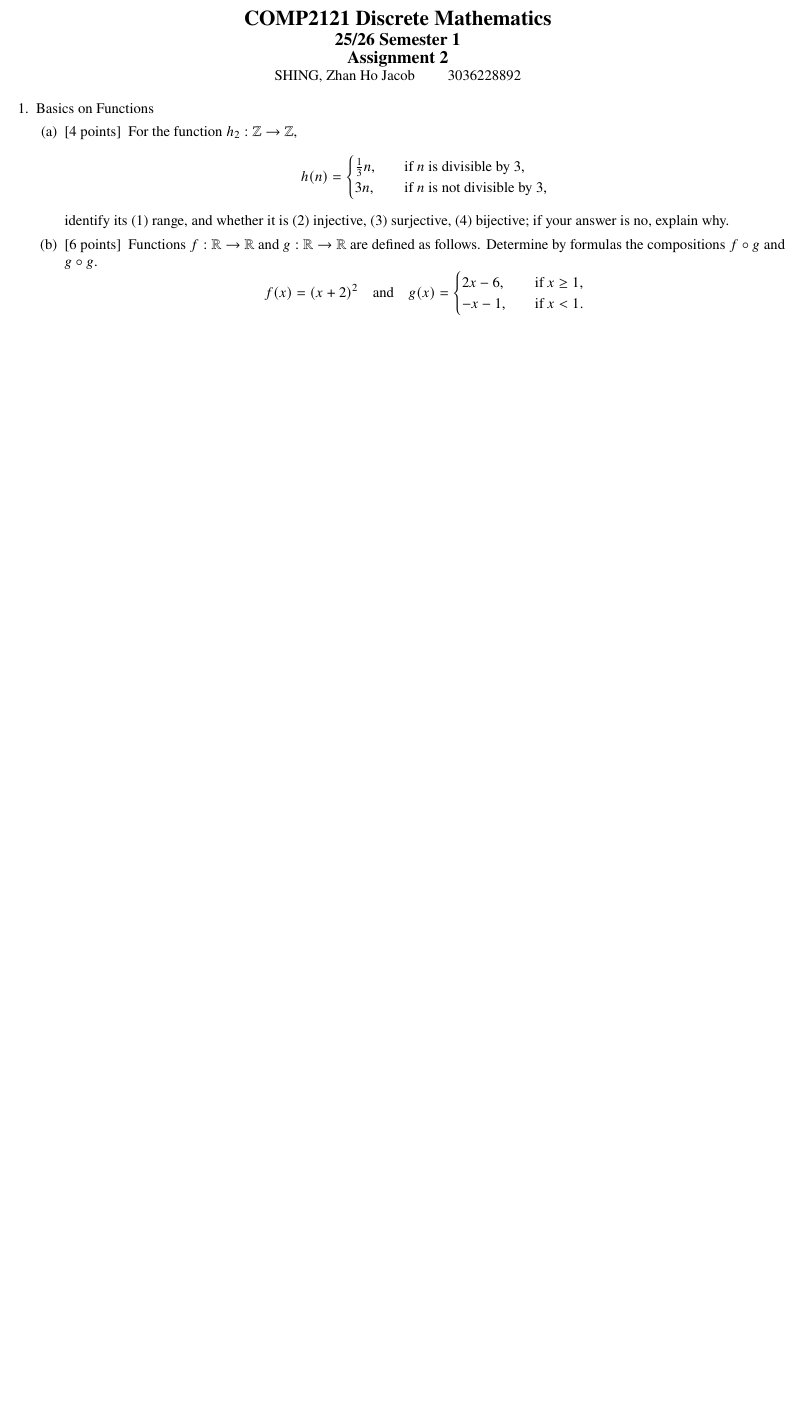
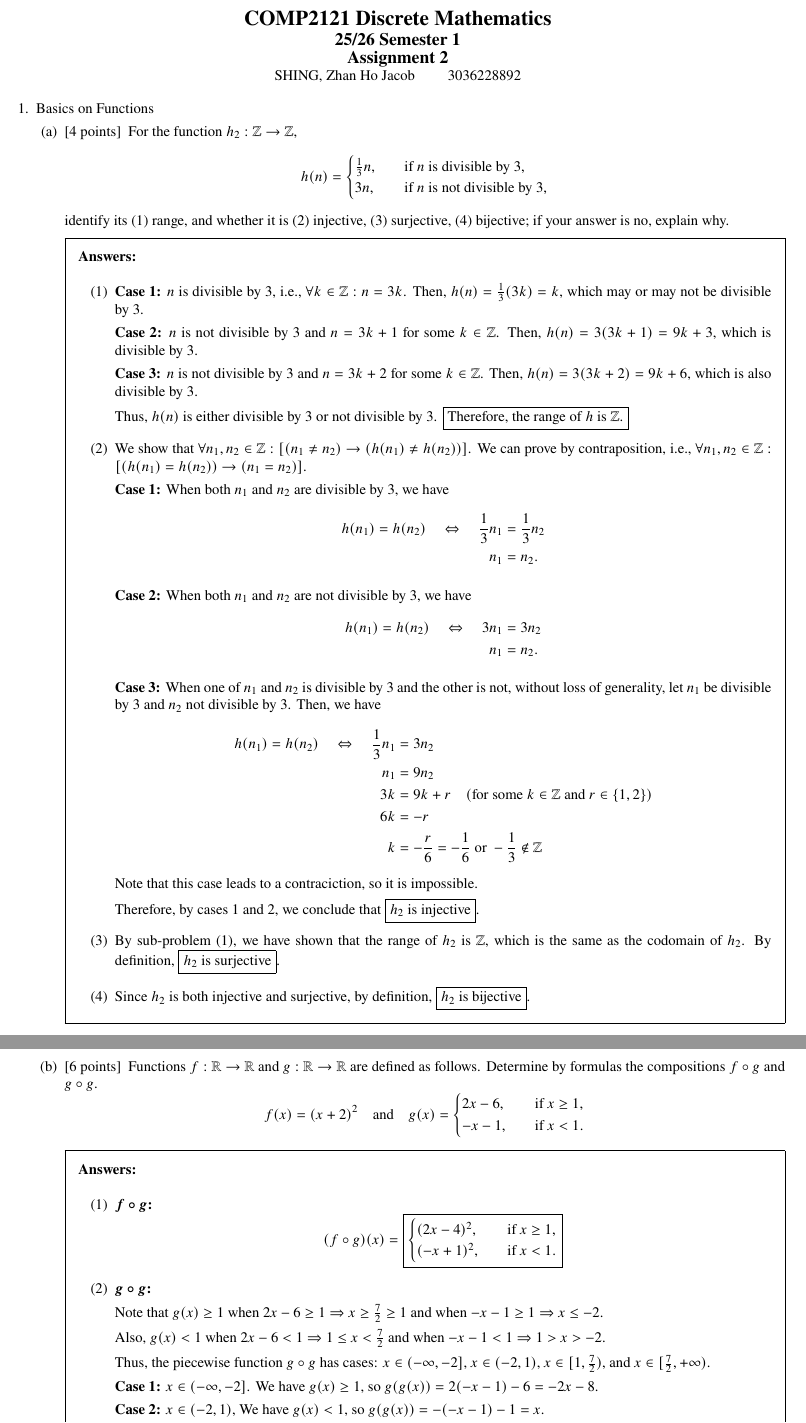
Before and after one commit to ShingZhanho/HKU-Notes, a LaTeX problem sheet (src/COMP2121_1B-Assignment2/COMP2121_1B-Assignment2.tex): part of page 1 of 8 before the commit and two parts of pages 1 and 2 of 9 after it, the two joined at a grey line, cut so that both start at the same text, the shorter picture padded with empty space. Compiled offline with pdfLaTeX.

Commit message:
docs: finish q1

```diff
--- a/src/COMP2121_1B-Assignment2/COMP2121_1B-Assignment2.tex
+++ b/src/COMP2121_1B-Assignment2/COMP2121_1B-Assignment2.tex
@@ -33,6 +33,56 @@
             if your answer is no, explain why.
         \end{enumerate*}
 
+        \begin{solution}
+            \begin{enumerate}[label=(\arabic*)]
+                \item \textbf{Case 1:} $n$ is divisible by 3, i.e., $ \forall k\in\Z :n=3k$.
+                Then, $h(n)=\frac{1}{3}(3k)=k$, which may or may not be divisible by 3.
+
+                \textbf{Case 2:} $n$ is not divisible by 3 and $n=3k+1$ for some $k\in\Z$.
+                Then, $h(n)=3(3k+1)=9k+3$, which is divisible by 3.
+
+                \textbf{Case 3:} $n$ is not divisible by 3 and $n=3k+2$ for some $k\in\Z$.
+                Then, $h(n)=3(3k+2)=9k+6$, which is also divisible by 3.
+
+                Thus, $h(n)$ is either divisible by 3 or not divisible by 3.
+                \fbox{Therefore, the range of $h$ is $\Z$.}
+
+                \item We show that $\forall n_1,n_2\in\Z:[(n_1\neq n_2)\rightarrow(h(n_1)\neq h(n_2))]$.
+                We can prove by contraposition, i.e., $\forall n_1,n_2\in\Z:[(h(n_1)=h(n_2))\rightarrow(n_1=n_2)]$.
+
+                \textbf{Case 1:} When both $n_1$ and $n_2$ are divisible by 3, we have
+                \begin{align*}
+                    h(n_1)=h(n_2) \quad\Leftrightarrow\quad \frac{1}{3}n_1&=\frac{1}{3}n_2\\
+                    n_1&=n_2.
+                \end{align*}
+
+                \textbf{Case 2:} When both $n_1$ and $n_2$ are not divisible by 3, we have
+                \begin{align*}
+                    h(n_1)=h(n_2) \quad\Leftrightarrow\quad 3n_1&=3n_2\\
+                    n_1&=n_2.
+                \end{align*}
+
+                \textbf{Case 3:} When one of $n_1$ and $n_2$ is divisible by 3 and the other is not,
+                without loss of generality, let $n_1$ be divisible by 3 and $n_2$ not divisible by 3.
+                Then, we have
+                \begin{align*}
+                    h(n_1)=h(n_2) \quad\Leftrightarrow\quad \frac{1}{3}n_1&=3n_2\\
+                    n_1&=9n_2\\
+                    3k&=9k+r\quad(\text{for some }k\in\Z\text{ and }r\in\set{1,2})\\
+                    6k&=-r\\
+                    k&=-\frac{r}{6}=-\frac{1}{6} \text{ or } -\frac{1}{3} \notin\Z
+                \end{align*}
+                Note that this case leads to a contraciction, so it is impossible.
+
+                Therefore, by cases 1 and 2, we conclude that \fbox{$h_2$ is injective}.
+
+                \item By sub-problem (1), we have shown that the range of $h_2$ is $\Z$,
+                which is the same as the codomain of $h_2$. By definition, \fbox{$h_2$ is surjective}.
+
+                \item Since $h_2$ is both injective and surjective, by definition, \fbox{$h_2$ is bijective}.
+            \end{enumerate}
+        \end{solution}
+
         \part[6] Functions $f:\R\to\R$ and $g:\R\to\R$ are defined as follows.
         Determine by formulas the compositions $f\circ g$ and $g\circ g$.
         \[
@@ -41,3 +91,34 @@
                 -x-1,\quad&\text{if }x<1.
             \end{cases}
         \]
+
+        \begin{solution}
+            \begin{enumerate}[label=(\arabic*)]
+                \item $\bm{f\circ g}$\textbf{:}
+                \[
+                    (f\circ g)(x)=\boxed{
+                        \begin{cases}
+                            (2x-4)^2,\quad&\text{if }x\geq1,\\
+                            (-x+1)^2,\quad&\text{if }x<1.
+                        \end{cases}
+                    }
+                \]
+
+                \item $\bm{g\circ g}$\textbf{:}
+
+                Note that $g(x)\geq1$ when $2x-6\geq1\Rightarrow x\geq\frac{7}{2}\geq1$
+                and when $-x-1\geq1\Rightarrow x\leq-2$.
+
+                Also, $g(x)<1$ when $2x-6<1\Rightarrow 1\leq x<\frac{7}{2}$
+                and when $-x-1<1\Rightarrow 1>x> -2$.
+
+                Thus, the piecewise function $g\circ g$ has cases: $x\in(-\infty, -2]$,
+                $x\in(-2, 1)$, $x\in[1, \frac{7}{2})$, and $x\in[\frac{7}{2}, +\infty)$.
+
+                \textbf{Case 1:} $x\in(-\infty, -2]$. We have $g(x)\geq1$, so
+                $g(g(x))=2(-x-1)-6=-2x-8$.
+
+                \textbf{Case 2:} $x\in(-2, 1)$, We have $g(x)<1$, so
+                $g(g(x))=-(-x-1)-1=x$.
+
+                \textbf{Case 3:} $x\in[1,\frac{7}{2})$. We have $g(x)<1$, so
```
Also changed, not shown: src/COMP2121_1B-Assignment2/COMP2121_1B-Assignment2.tex (17 more changed lines).
